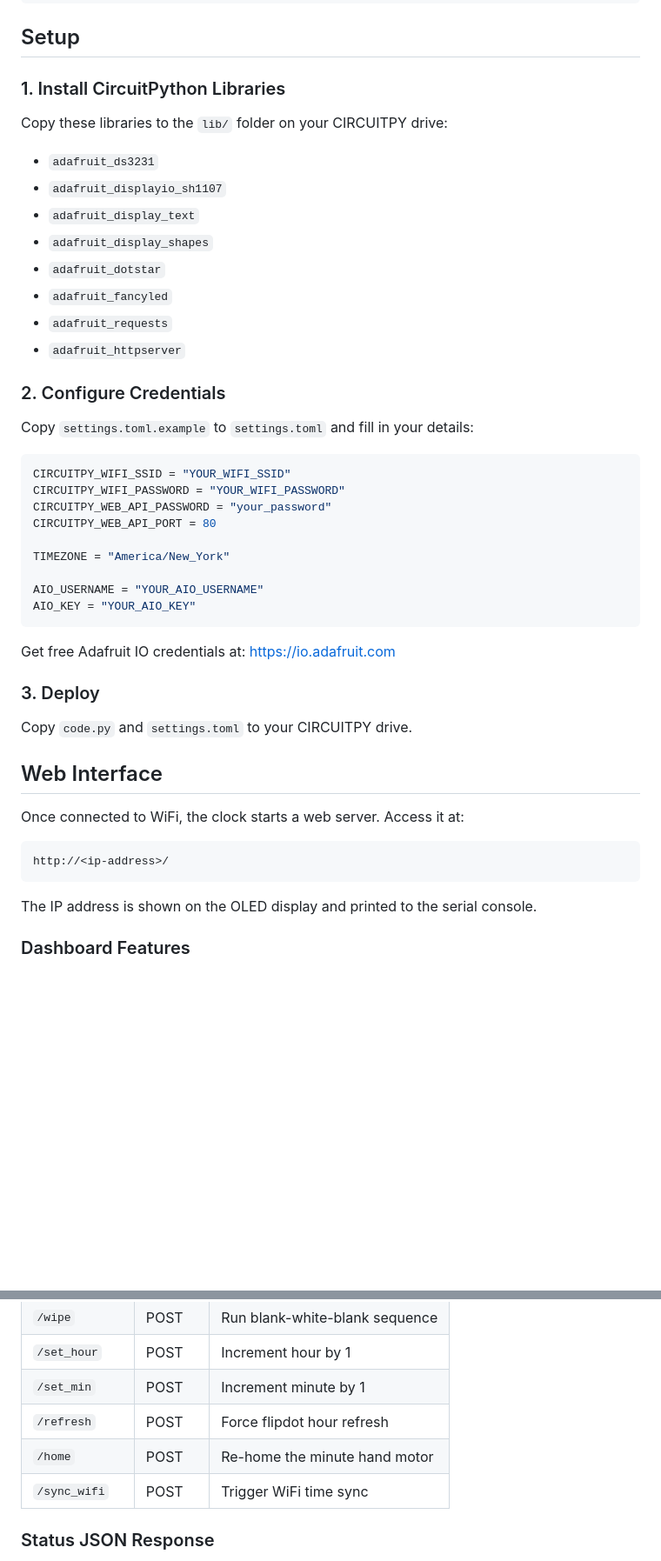
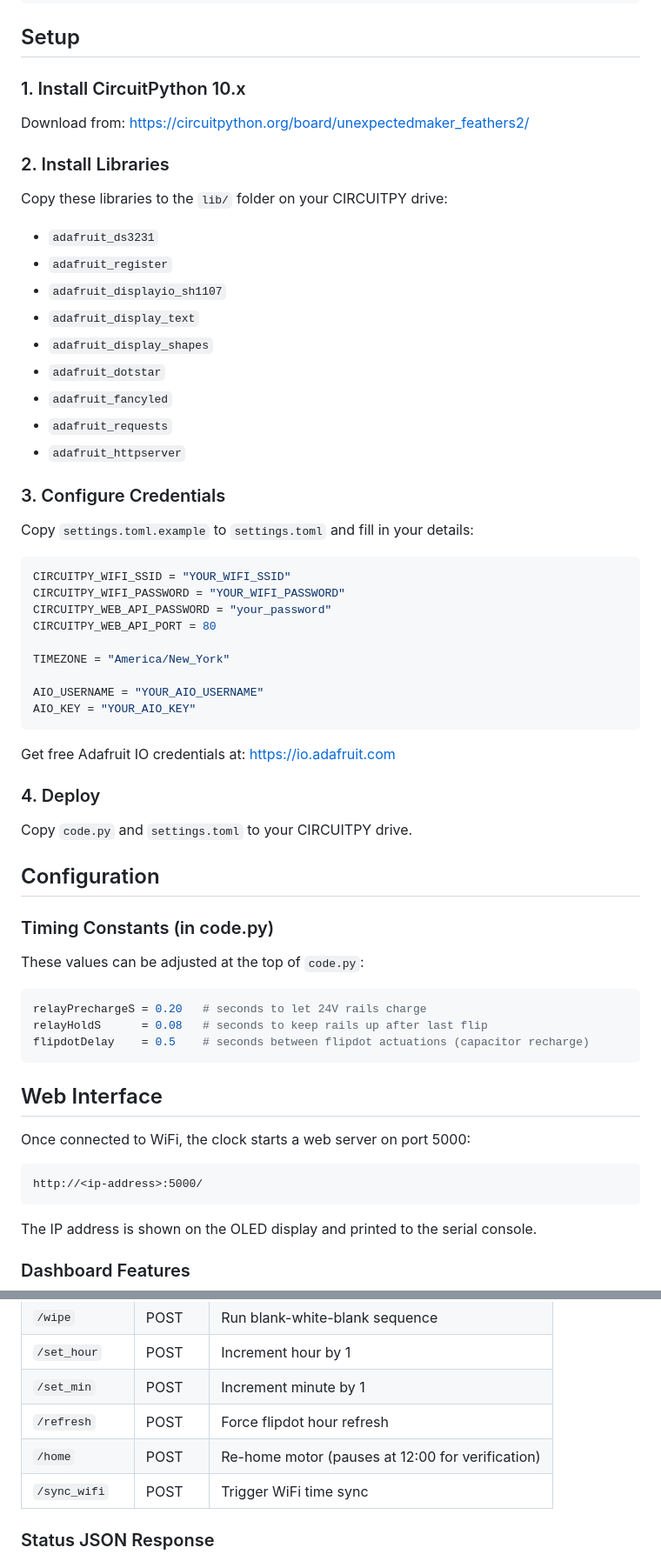
Before and after one commit to ohararp/FlipDotCircleClock, a Markdown page: README.md, 2 parts joined by grey strips. Shown at 87% size. Rendered like a GitHub page; blank space fills up the shorter version.

````diff
--- a/README.md
+++ b/README.md
@@ -57,10 +59,15 @@ Buttons:
 
 ## Setup
 
-### 1. Install CircuitPython Libraries
+### 1. Install CircuitPython 10.x
+
+Download from: https://circuitpython.org/board/unexpectedmaker_feathers2/
+
+### 2. Install Libraries
 
 Copy these libraries to the `lib/` folder on your CIRCUITPY drive:
 - `adafruit_ds3231`
+- `adafruit_register`
 - `adafruit_displayio_sh1107`
 - `adafruit_display_text`
 - `adafruit_display_shapes`
@@ -69,7 +76,7 @@ Copy these libraries to the `lib/` folder on your CIRCUITPY drive:
 - `adafruit_requests`
 - `adafruit_httpserver`
 
-### 2. Configure Credentials
+### 3. Configure Credentials
 
 Copy `settings.toml.example` to `settings.toml` and fill in your details:
 
@@ -87,15 +94,27 @@ AIO_KEY = "YOUR_AIO_KEY"
 
 Get free Adafruit IO credentials at: https://io.adafruit.com
 
-### 3. Deploy
+### 4. Deploy
 
 Copy `code.py` and `settings.toml` to your CIRCUITPY drive.
 
+## Configuration
+
+### Timing Constants (in code.py)
+
+These values can be adjusted at the top of `code.py`:
+
+```python
+relayPrechargeS = 0.20   # seconds to let 24V rails charge
+relayHoldS      = 0.08   # seconds to keep rails up after last flip
+flipdotDelay    = 0.5    # seconds between flipdot actuations (capacitor recharge)
+```
+
 ## Web Interface
 
-Once connected to WiFi, the clock starts a web server. Access it at:
+Once connected to WiFi, the clock starts a web server on port 5000:
 ```
-http://<ip-address>/
+http://<ip-address>:5000/
 ```
 
 The IP address is shown on the OLED display and printed to the serial console.
@@ -119,7 +138,7 @@ The IP address is shown on the OLED display and printed to the serial console.
 | `/set_hour` | POST | Increment hour by 1 |
 | `/set_min` | POST | Increment minute by 1 |
 | `/refresh` | POST | Force flipdot hour refresh |
-| `/home` | POST | Re-home the minute hand motor |
+| `/home` | POST | Re-home motor (pauses at 12:00 for verification) |
 | `/sync_wifi` | POST | Trigger WiFi time sync |
 
 ### Status JSON Response
````
Also changed, not shown: other parts of README.md (+30 -10 lines).
